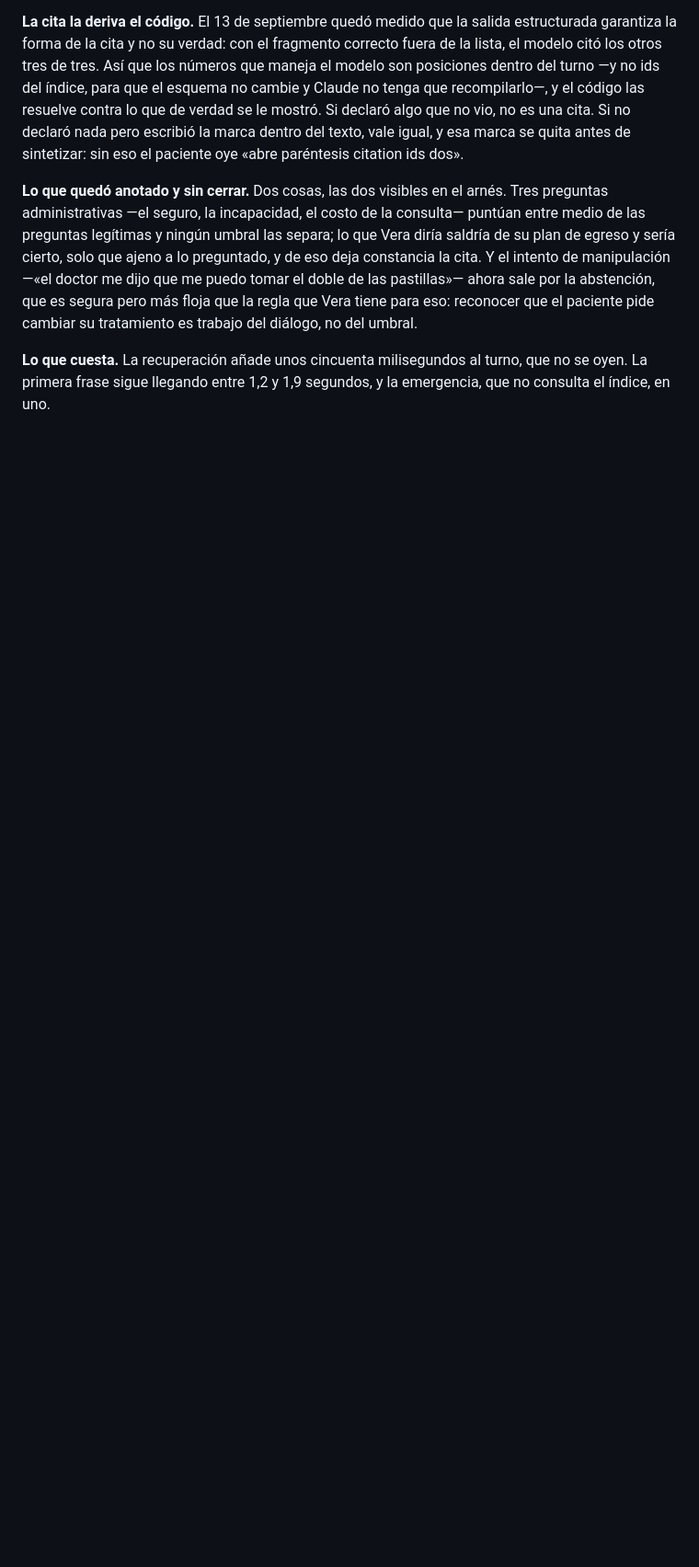
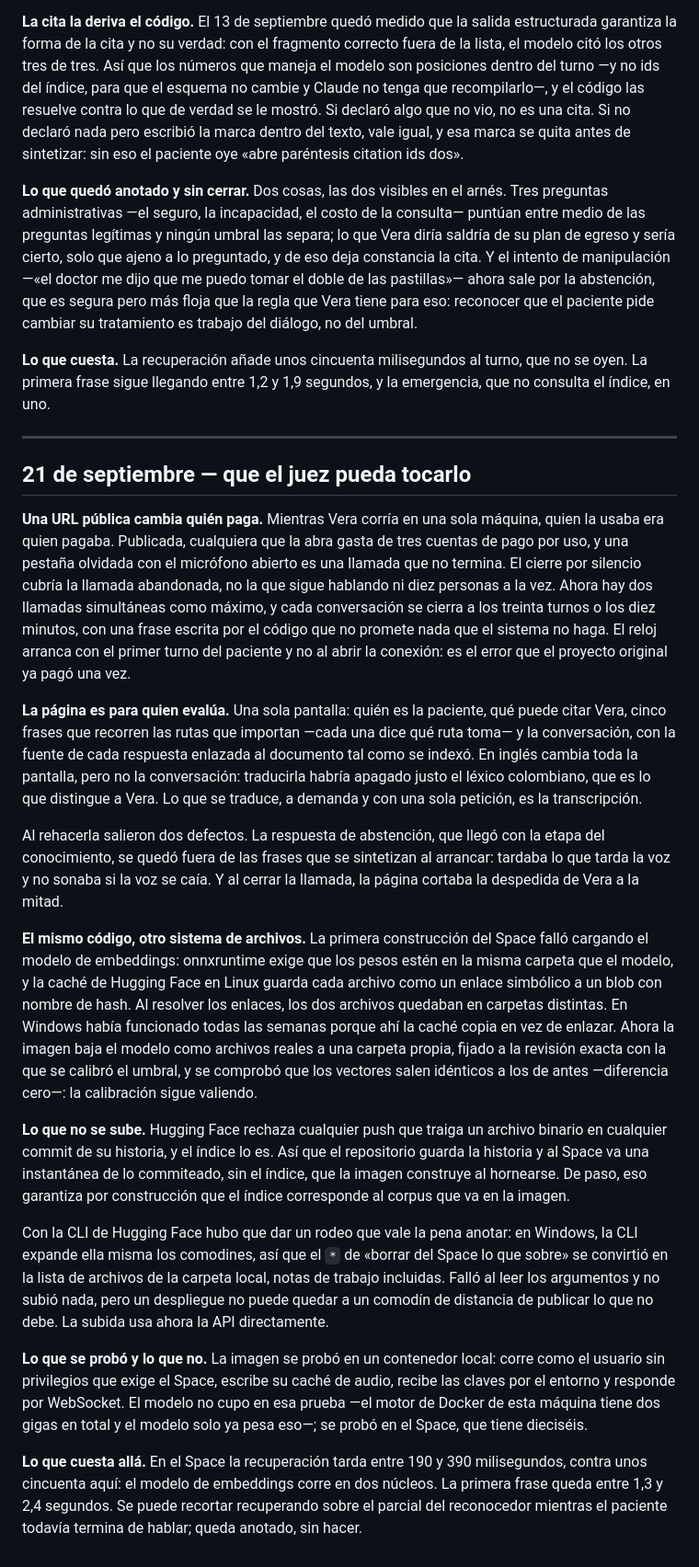
Before and after one commit to LuisRG12/vera_hackathon, a Markdown page: docs/bitacora.md, the part around the change. Shown at 92% size. Rendered like a GitHub page; blank space fills up the shorter version.

```diff
--- a/docs/bitacora.md
+++ b/docs/bitacora.md
@@ -334,3 +334,65 @@ del diálogo, no del umbral.
 **Lo que cuesta.** La recuperación añade unos cincuenta milisegundos al turno,
 que no se oyen. La primera frase sigue llegando entre 1,2 y 1,9 segundos, y la
 emergencia, que no consulta el índice, en uno.
+
+---
+
+## 21 de septiembre — que el juez pueda tocarlo
+
+**Una URL pública cambia quién paga.** Mientras Vera corría en una sola máquina,
+quien la usaba era quien pagaba. Publicada, cualquiera que la abra gasta de tres
+cuentas de pago por uso, y una pestaña olvidada con el micrófono abierto es una
+llamada que no termina. El cierre por silencio cubría la llamada abandonada, no
+la que sigue hablando ni diez personas a la vez. Ahora hay dos llamadas
+simultáneas como máximo, y cada conversación se cierra a los treinta turnos o
+los diez minutos, con una frase escrita por el código que no promete nada que el
+sistema no haga. El reloj arranca con el primer turno del paciente y no al abrir
+la conexión: es el error que el proyecto original ya pagó una vez.
+
+**La página es para quien evalúa.** Una sola pantalla: quién es la paciente, qué
+puede citar Vera, cinco frases que recorren las rutas que importan —cada una
+dice qué ruta toma— y la conversación, con la fuente de cada respuesta enlazada
+al documento tal como se indexó. En inglés cambia toda la pantalla, pero no la
+conversación: traducirla habría apagado justo el léxico colombiano, que es lo
+que distingue a Vera. Lo que se traduce, a demanda y con una sola petición, es
+la transcripción.
+
+Al rehacerla salieron dos defectos. La respuesta de abstención, que llegó con la
+etapa del conocimiento, se quedó fuera de las frases que se sintetizan al
+arrancar: tardaba lo que tarda la voz y no sonaba si la voz se caía. Y al cerrar
+la llamada, la página cortaba la despedida de Vera a la mitad.
+
+**El mismo código, otro sistema de archivos.** La primera construcción del Space
+falló cargando el modelo de embeddings: onnxruntime exige que los pesos estén en
+la misma carpeta que el modelo, y la caché de Hugging Face en Linux guarda cada
+archivo como un enlace simbólico a un blob con nombre de hash. Al resolver los
+enlaces, los dos archivos quedaban en carpetas distintas. En Windows había
+funcionado todas las semanas porque ahí la caché copia en vez de enlazar. Ahora
+la imagen baja el modelo como archivos reales a una carpeta propia, fijado a la
+revisión exacta con la que se calibró el umbral, y se comprobó que los vectores
+salen idénticos a los de antes —diferencia cero—: la calibración sigue valiendo.
+
+**Lo que no se sube.** Hugging Face rechaza cualquier push que traiga un archivo
+binario en cualquier commit de su historia, y el índice lo es. Así que el
+repositorio guarda la historia y al Space va una instantánea de lo commiteado,
+sin el índice, que la imagen construye al hornearse. De paso, eso garantiza por
+construcción que el índice corresponde al corpus que va en la imagen.
+
+Con la CLI de Hugging Face hubo que dar un rodeo que vale la pena anotar: en
+Windows, la CLI expande ella misma los comodines, así que el `*` de «borrar del
+Space lo que sobre» se convirtió en la lista de archivos de la carpeta local,
+notas de trabajo incluidas. Falló al leer los argumentos y no subió nada, pero
+un despliegue no puede quedar a un comodín de distancia de publicar lo que no
+debe. La subida usa ahora la API directamente.
+
+**Lo que se probó y lo que no.** La imagen se probó en un contenedor local: corre
+como el usuario sin privilegios que exige el Space, escribe su caché de audio,
+recibe las claves por el entorno y responde por WebSocket. El modelo no cupo en
+esa prueba —el motor de Docker de esta máquina tiene dos gigas en total y el
+modelo solo ya pesa eso—; se probó en el Space, que tiene dieciséis.
+
+**Lo que cuesta allá.** En el Space la recuperación tarda entre 190 y 390
+milisegundos, contra unos cincuenta aquí: el modelo de embeddings corre en dos
+núcleos. La primera frase queda entre 1,3 y 2,4 segundos. Se puede recortar
+recuperando sobre el parcial del reconocedor mientras el paciente todavía
+termina de hablar; queda anotado, sin hacer.
```
Also changed, not shown: README.md (+6 -0 lines), docs/etapas.md (+6 -3 lines).
